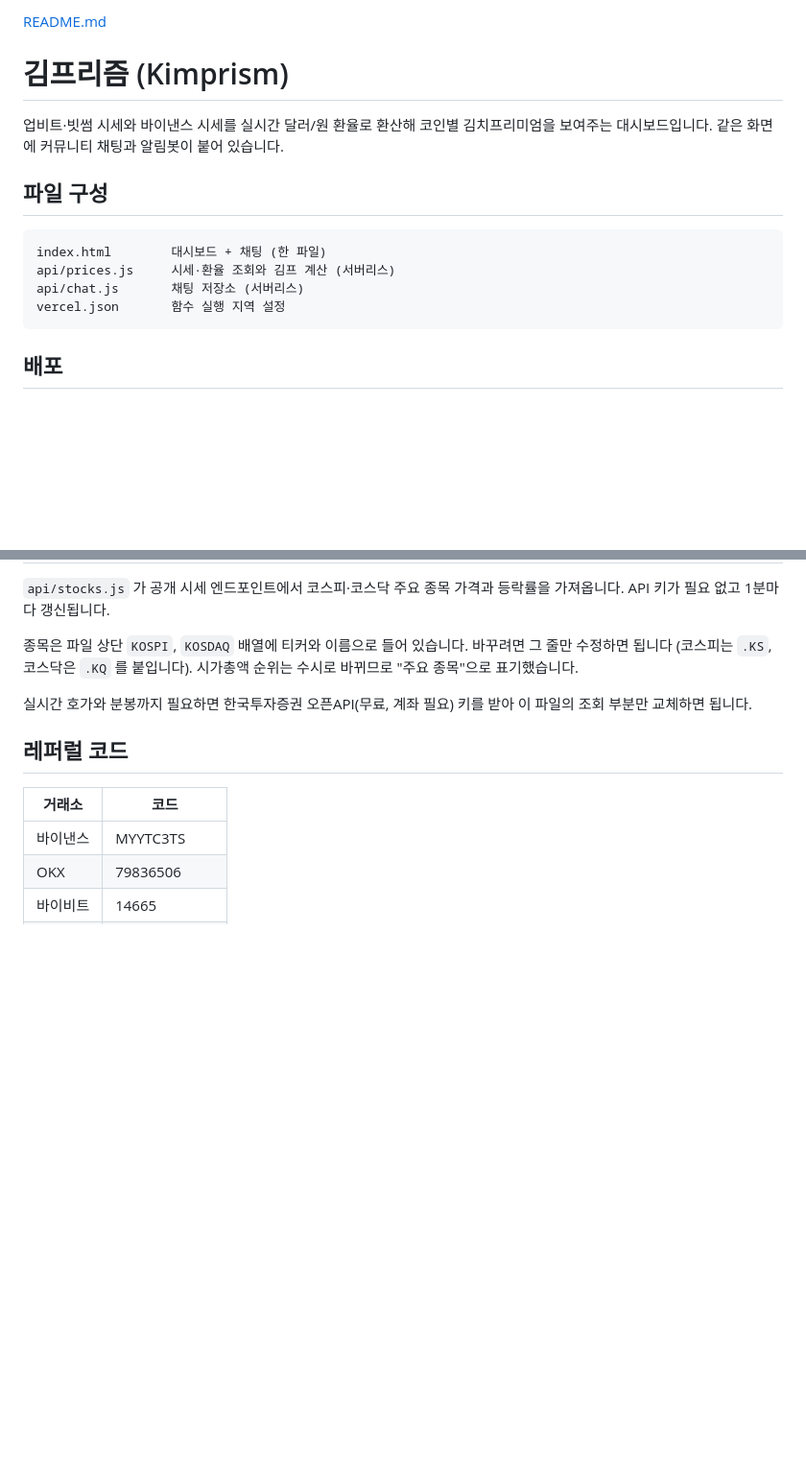
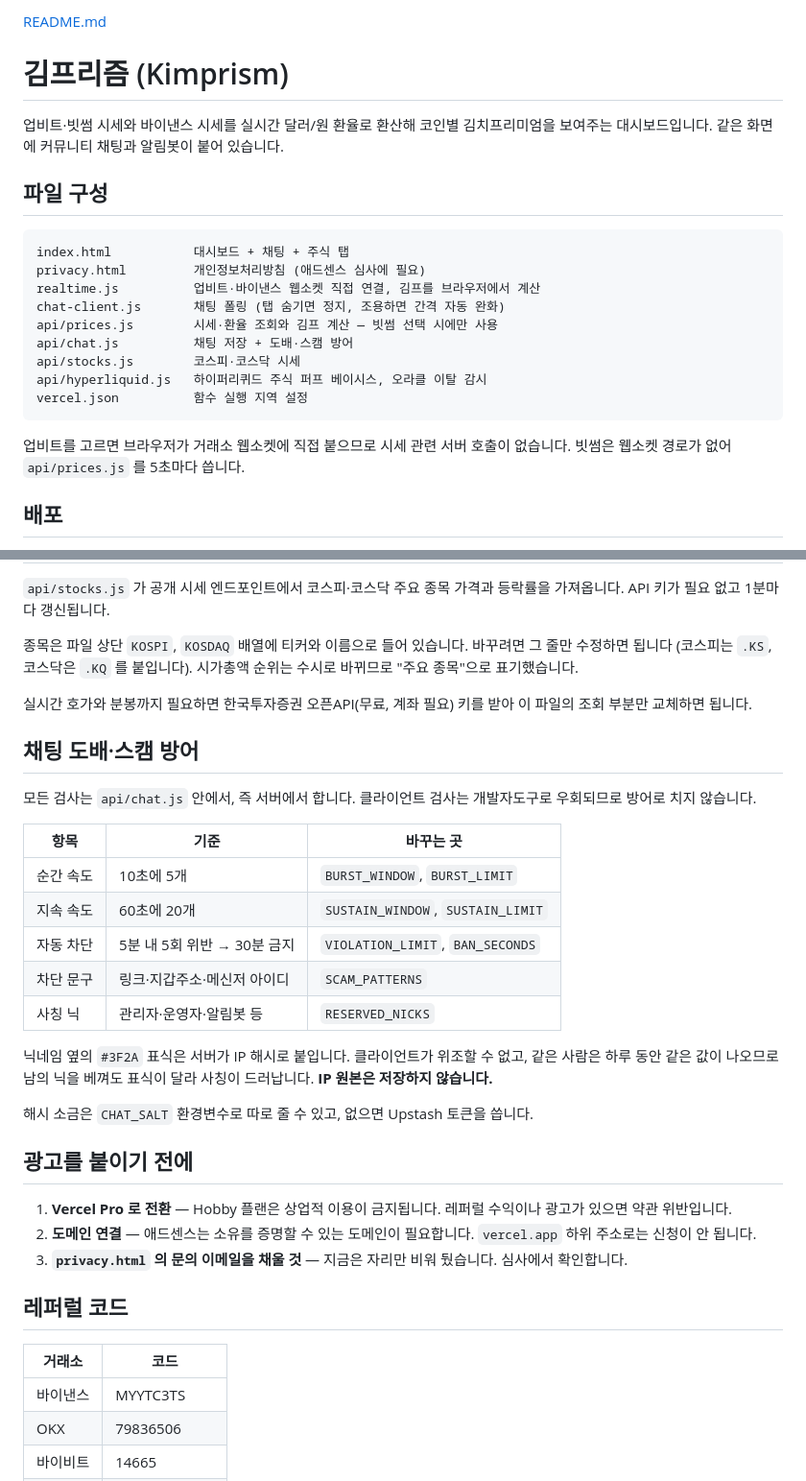
Before and after one commit to kimwave0/-12234, a Markdown page: README.md, 2 parts joined by grey strips. Shown at 96% size. GitHub-like rendering; blank space fills up the shorter version.

Commit message:
Revise README with updated links and new sections
Updated links and added new sections for chat spam defense and advertising guidelines.

````diff
--- a/README.md
+++ b/README.md
@@ -6,11 +6,19 @@
 ## 파일 구성
 
 ```
-index.html        대시보드 + 채팅 (한 파일)
-api/prices.js     시세·환율 조회와 김프 계산 (서버리스)
-api/chat.js       채팅 저장소 (서버리스)
-vercel.json       함수 실행 지역 설정
+index.html           대시보드 + 채팅 + 주식 탭
+privacy.html         개인정보처리방침 (애드센스 심사에 필요)
+realtime.js          업비트·바이낸스 웹소켓 직접 연결, 김프를 브라우저에서 계산
+chat-client.js       채팅 폴링 (탭 숨기면 정지, 조용하면 간격 자동 완화)
+api/prices.js        시세·환율 조회와 김프 계산 — 빗썸 선택 시에만 사용
+api/chat.js          채팅 저장 + 도배·스캠 방어
+api/stocks.js        코스피·코스닥 시세
+api/hyperliquid.js   하이퍼리퀴드 주식 퍼프 베이시스, 오라클 이탈 감시
+vercel.json          함수 실행 지역 설정
 ```
+
+업비트를 고르면 브라우저가 거래소 웹소켓에 직접 붙으므로 시세 관련 서버 호출이 없습니다.
+빗썸은 웹소켓 경로가 없어 `api/prices.js` 를 5초마다 씁니다.
 
 ## 배포
 
@@ -56,6 +64,28 @@ vercel.json       함수 실행 지역 설정
 
 실시간 호가와 분봉까지 필요하면 한국투자증권 오픈API(무료, 계좌 필요) 키를 받아 이 파일의 조회 부분만 교체하면 됩니다.
 
+## 채팅 도배·스캠 방어
+
+모든 검사는 `api/chat.js` 안에서, 즉 서버에서 합니다. 클라이언트 검사는 개발자도구로 우회되므로 방어로 치지 않습니다.
+
+| 항목 | 기준 | 바꾸는 곳 |
+| --- | --- | --- |
+| 순간 속도 | 10초에 5개 | `BURST_WINDOW`, `BURST_LIMIT` |
+| 지속 속도 | 60초에 20개 | `SUSTAIN_WINDOW`, `SUSTAIN_LIMIT` |
+| 자동 차단 | 5분 내 5회 위반 → 30분 금지 | `VIOLATION_LIMIT`, `BAN_SECONDS` |
+| 차단 문구 | 링크·지갑주소·메신저 아이디 | `SCAM_PATTERNS` |
+| 사칭 닉 | 관리자·운영자·알림봇 등 | `RESERVED_NICKS` |
+
+닉네임 옆의 `#3F2A` 표식은 서버가 IP 해시로 붙입니다. 클라이언트가 위조할 수 없고, 같은 사람은 하루 동안 같은 값이 나오므로 남의 닉을 베껴도 표식이 달라 사칭이 드러납니다. **IP 원본은 저장하지 않습니다.**
+
+해시 소금은 `CHAT_SALT` 환경변수로 따로 줄 수 있고, 없으면 Upstash 토큰을 씁니다.
+
+## 광고를 붙이기 전에
+
+1. **Vercel Pro 로 전환** — Hobby 플랜은 상업적 이용이 금지됩니다. 레퍼럴 수익이나 광고가 있으면 약관 위반입니다.
+2. **도메인 연결** — 애드센스는 소유를 증명할 수 있는 도메인이 필요합니다. `vercel.app` 하위 주소로는 신청이 안 됩니다.
+3. **`privacy.html` 의 문의 이메일을 채울 것** — 지금은 자리만 비워 뒀습니다. 심사에서 확인합니다.
+
 ## 레퍼럴 코드
 
 | 거래소 | 코드 |
````
Also changed, not shown: other parts of README.md (+1 -1 lines).
